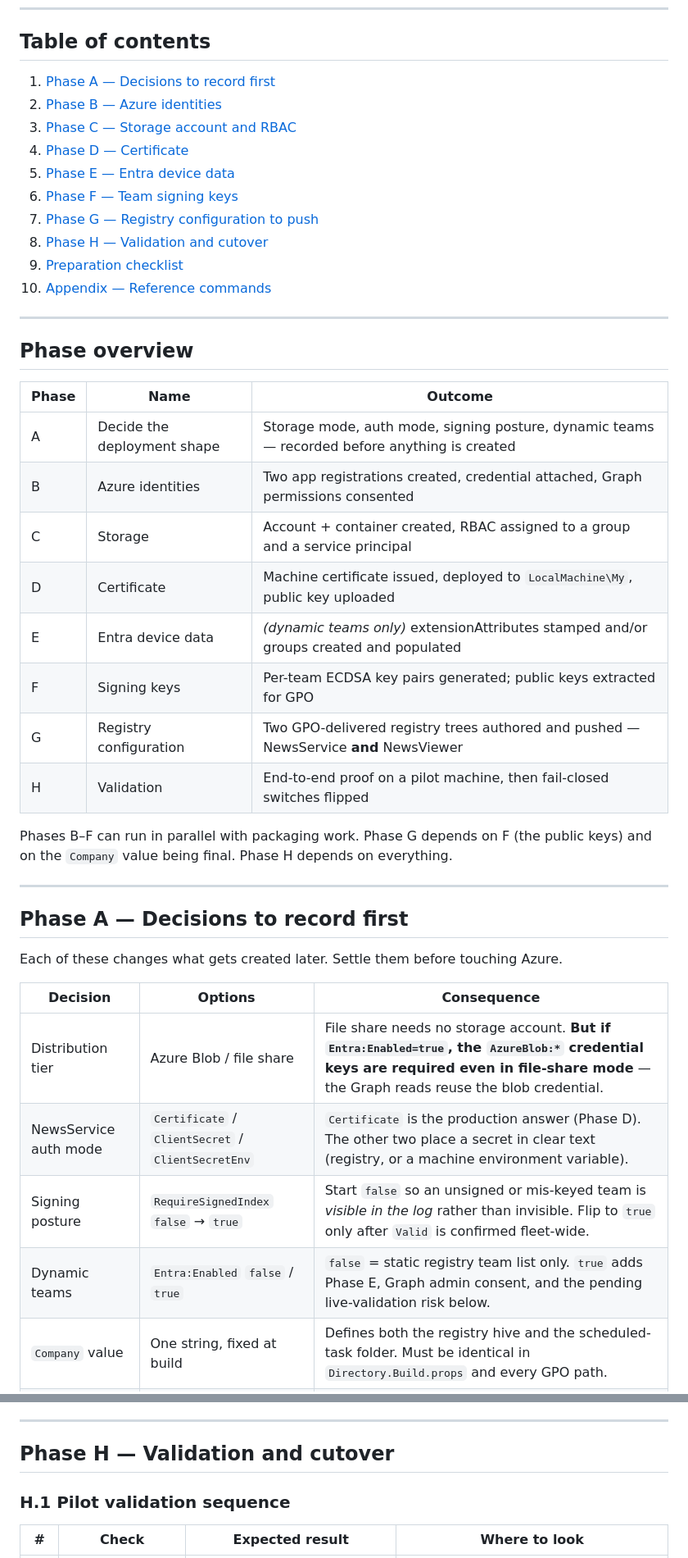
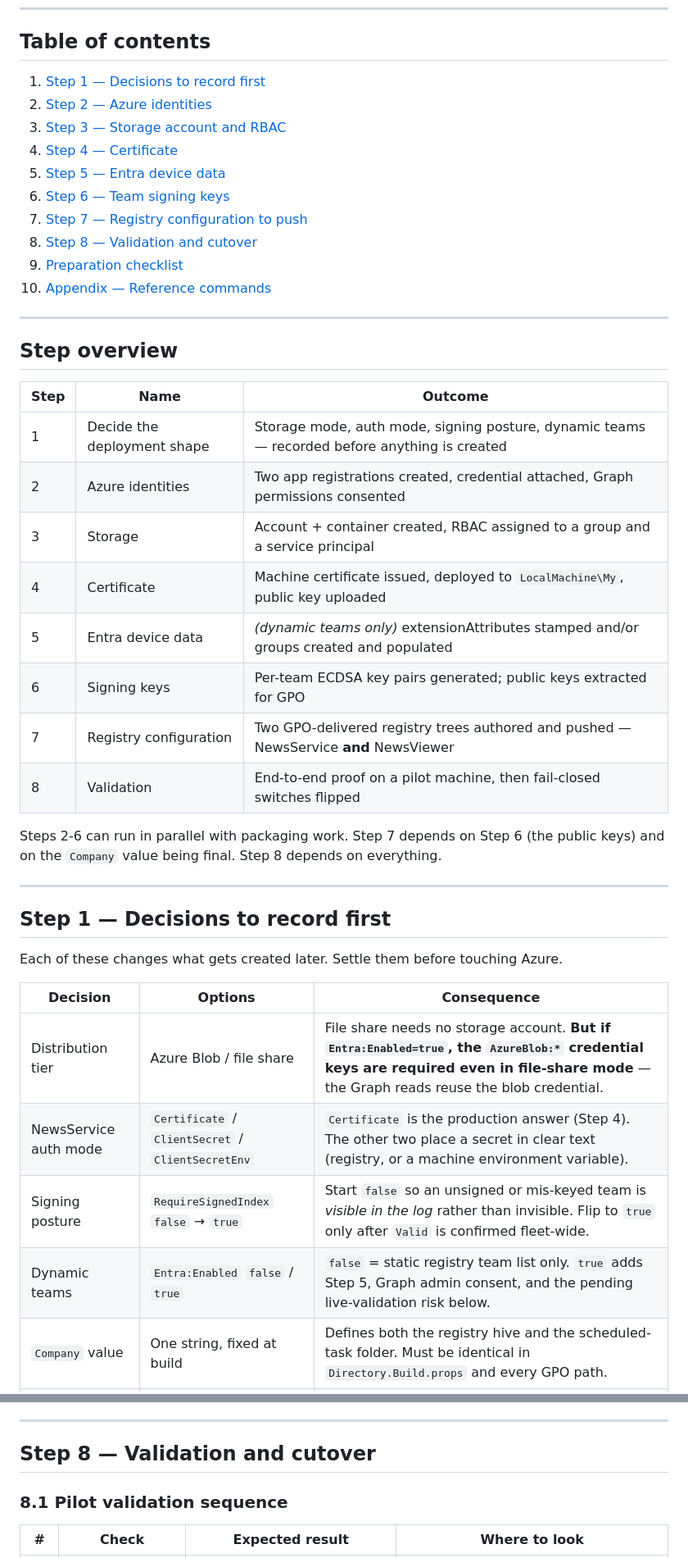
Before and after one commit to petrprachar/NewsCentral, a Markdown page: docs/production-deployment.md, 2 parts joined by grey strips. Shown at 82% size. Drawn GitHub-style.

```diff
--- a/docs/production-deployment.md
+++ b/docs/production-deployment.md
@@ -15,47 +15,47 @@
 
 ## Table of contents
 
-1. [Phase A — Decisions to record first](#phase-a--decisions-to-record-first)
-2. [Phase B — Azure identities](#phase-b--azure-identities)
-3. [Phase C — Storage account and RBAC](#phase-c--storage-account-and-rbac)
-4. [Phase D — Certificate](#phase-d--certificate)
-5. [Phase E — Entra device data](#phase-e--entra-device-data)
-6. [Phase F — Team signing keys](#phase-f--team-signing-keys)
-7. [Phase G — Registry configuration to push](#phase-g--registry-configuration-to-push)
-8. [Phase H — Validation and cutover](#phase-h--validation-and-cutover)
+1. [Step 1 — Decisions to record first](#step-1--decisions-to-record-first)
+2. [Step 2 — Azure identities](#step-2--azure-identities)
+3. [Step 3 — Storage account and RBAC](#step-3--storage-account-and-rbac)
+4. [Step 4 — Certificate](#step-4--certificate)
+5. [Step 5 — Entra device data](#step-5--entra-device-data)
+6. [Step 6 — Team signing keys](#step-6--team-signing-keys)
+7. [Step 7 — Registry configuration to push](#step-7--registry-configuration-to-push)
+8. [Step 8 — Validation and cutover](#step-8--validation-and-cutover)
 9. [Preparation checklist](#preparation-checklist)
 10. [Appendix — Reference commands](#appendix--reference-commands)
 
 ---
 
-## Phase overview
+## Step overview
 
-| Phase | Name | Outcome |
+| Step | Name | Outcome |
 |---|---|---|
-| A | Decide the deployment shape | Storage mode, auth mode, signing posture, dynamic teams — recorded before anything is created |
-| B | Azure identities | Two app registrations created, credential attached, Graph permissions consented |
-| C | Storage | Account + container created, RBAC assigned to a group and a service principal |
-| D | Certificate | Machine certificate issued, deployed to `LocalMachine\My`, public key uploaded |
-| E | Entra device data | *(dynamic teams only)* extensionAttributes stamped and/or groups created and populated |
-| F | Signing keys | Per-team ECDSA key pairs generated; public keys extracted for GPO |
-| G | Registry configuration | Two GPO-delivered registry trees authored and pushed — NewsService **and** NewsViewer |
-| H | Validation | End-to-end proof on a pilot machine, then fail-closed switches flipped |
+| 1 | Decide the deployment shape | Storage mode, auth mode, signing posture, dynamic teams — recorded before anything is created |
+| 2 | Azure identities | Two app registrations created, credential attached, Graph permissions consented |
+| 3 | Storage | Account + container created, RBAC assigned to a group and a service principal |
+| 4 | Certificate | Machine certificate issued, deployed to `LocalMachine\My`, public key uploaded |
+| 5 | Entra device data | *(dynamic teams only)* extensionAttributes stamped and/or groups created and populated |
+| 6 | Signing keys | Per-team ECDSA key pairs generated; public keys extracted for GPO |
+| 7 | Registry configuration | Two GPO-delivered registry trees authored and pushed — NewsService **and** NewsViewer |
+| 8 | Validation | End-to-end proof on a pilot machine, then fail-closed switches flipped |
 
-Phases B–F can run in parallel with packaging work. Phase G depends on F (the public keys) and on the
-`Company` value being final. Phase H depends on everything.
+Steps 2-6 can run in parallel with packaging work. Step 7 depends on Step 6 (the public keys) and on the
+`Company` value being final. Step 8 depends on everything.
 
 ---
 
-## Phase A — Decisions to record first
+## Step 1 — Decisions to record first
 
 Each of these changes what gets created later. Settle them before touching Azure.
 
 | Decision | Options | Consequence |
 |---|---|---|
 | Distribution tier | Azure Blob / file share | File share needs no storage account. **But if `Entra:Enabled=true`, the `AzureBlob:*` credential keys are required even in file-share mode** — the Graph reads reuse the blob credential. |
-| NewsService auth mode | `Certificate` / `ClientSecret` / `ClientSecretEnv` | `Certificate` is the production answer (Phase D). The other two place a secret in clear text (registry, or a machine environment variable). |
+| NewsService auth mode | `Certificate` / `ClientSecret` / `ClientSecretEnv` | `Certificate` is the production answer (Step 4). The other two place a secret in clear text (registry, or a machine environment variable). |
 | Signing posture | `RequireSignedIndex` `false` → `true` | Start `false` so an unsigned or mis-keyed team is *visible in the log* rather than invisible. Flip to `true` only after `Valid` is confirmed fleet-wide. |
-| Dynamic teams | `Entra:Enabled` `false` / `true` | `false` = static registry team list only. `true` adds Phase E, Graph admin consent, and the pending live-validation risk below. |
+| Dynamic teams | `Entra:Enabled` `false` / `true` | `false` = static registry team list only. `true` adds Step 5, Graph admin consent, and the pending live-validation risk below. |
 | `Company` value | One string, fixed at build | Defines both the registry hive and the scheduled-task folder. Must be identical in `Directory.Build.props` and every GPO path. |
 | Team folder naming | Sanitized team name | Registry `teams\` value names must match the generated folder name exactly — e.g. `cz-its`, not `CZ_ITS`, and **no `team-` prefix**. |
 
@@ -394,9 +394,9 @@ HKLM\Software\{Company}\NewsCentral\NewsViewer\
 
 ---
 
-## Phase H — Validation and cutover
+## Step 8 — Validation and cutover
 
-### H.1 Pilot validation sequence
+### 8.1 Pilot validation sequence
 
 | # | Check | Expected result | Where to look |
 |---|---|---|---|
```
Also changed, not shown: other parts of docs/production-deployment.md (+51 -51 lines), docs/security.md (+1 -1 lines).
